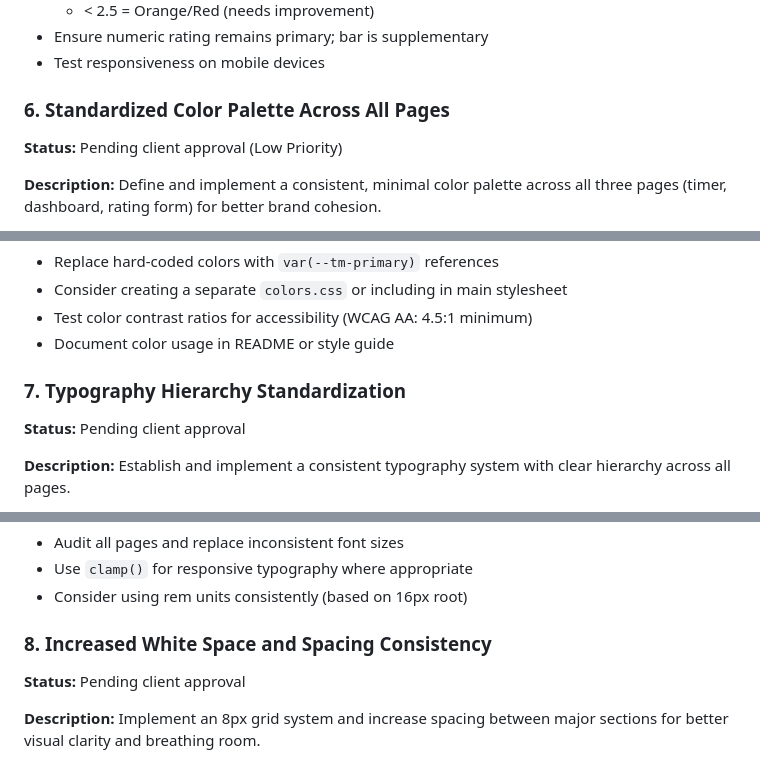
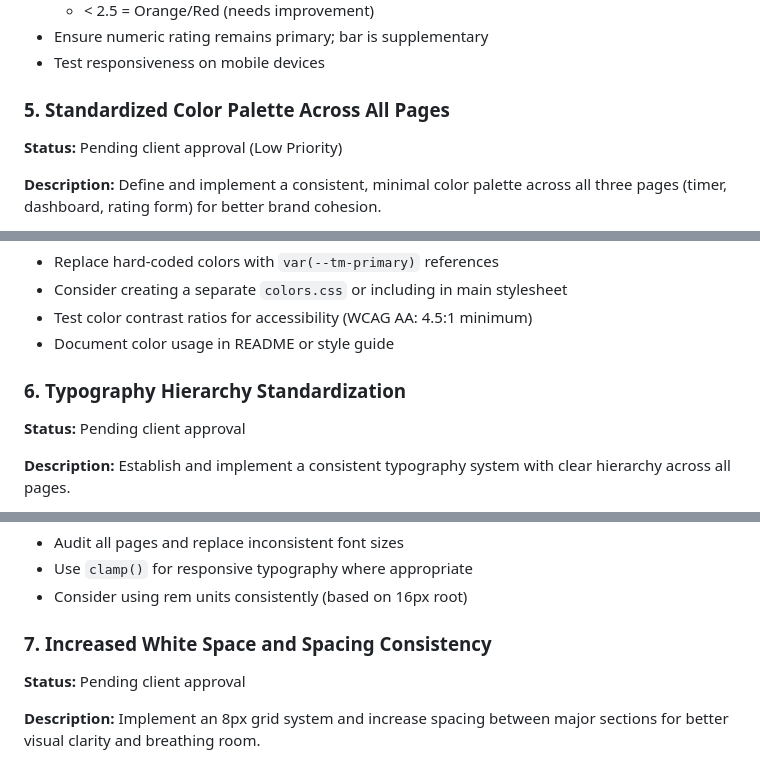
Before and after one commit to TechEntangle/ToastMastersTimer, a Markdown page: FUTURE_ENHANCEMENTS.md, 3 parts joined by grey strips. Rendered like a GitHub page.

```diff
--- a/FUTURE_ENHANCEMENTS.md
+++ b/FUTURE_ENHANCEMENTS.md
@@ -228,7 +203,7 @@ Leaderboard displays only numeric values: average rating (e.g., "4.5") and vote
 - Ensure numeric rating remains primary; bar is supplementary
 - Test responsiveness on mobile devices
 
-### 6. Standardized Color Palette Across All Pages
+### 5. Standardized Color Palette Across All Pages
 
 **Status:** Pending client approval (Low Priority)
 
@@ -275,7 +250,7 @@ Define and implement a consistent, minimal color palette across all three pages
 - Test color contrast ratios for accessibility (WCAG AA: 4.5:1 minimum)
 - Document color usage in README or style guide
 
-### 7. Typography Hierarchy Standardization
+### 6. Typography Hierarchy Standardization
 
 **Status:** Pending client approval
 
@@ -326,7 +301,7 @@ Establish and implement a consistent typography system with clear hierarchy acro
 - Use `clamp()` for responsive typography where appropriate
 - Consider using rem units consistently (based on 16px root)
 
-### 8. Increased White Space and Spacing Consistency
+### 7. Increased White Space and Spacing Consistency
 
 **Status:** Pending client approval
 
```
Also changed, not shown: other parts of FUTURE_ENHANCEMENTS.md (+47 -32 lines).
